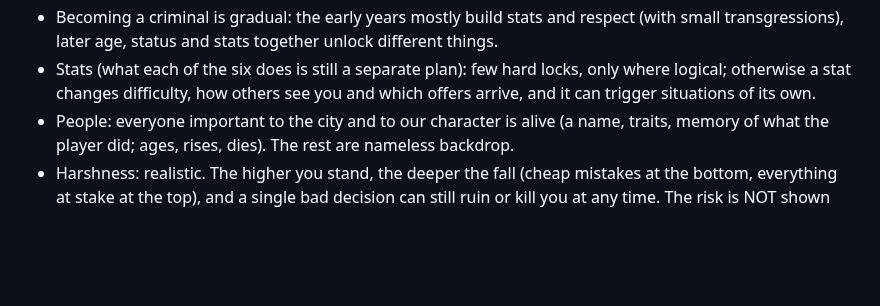
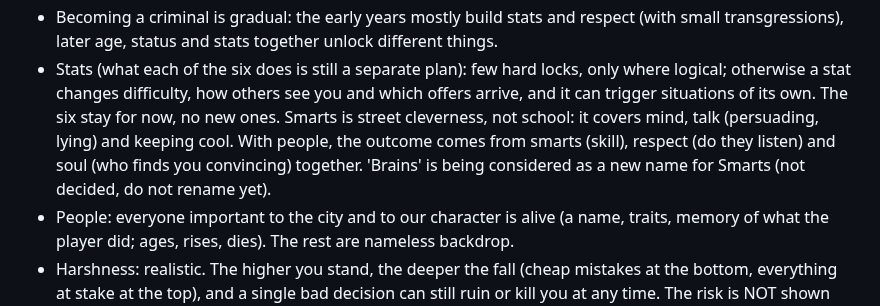
Before and after one commit to mihajloposao/mafiozo, a Markdown page: CLAUDE.md, the part around the change. Drawn GitHub-style; blank space fills up the shorter version.

Commit message:
Record the stat set and what smarts covers
Co-Authored-By: Claude Fable 5.2 <noreply@anthropic.com>
Claude-Session: https://claude.ai/code/session_01JrbKtMite6jdQ9YrcJzSP8

```diff
--- a/CLAUDE.md
+++ b/CLAUDE.md
@@ -79,6 +79,9 @@ no exploratory reads beyond what a change needs, no subagents, and reply in shor
   age, status and stats together unlock different things.
 - Stats (what each of the six does is still a separate plan): few hard locks, only where logical; otherwise a stat
   changes difficulty, how others see you and which offers arrive, and it can trigger situations of its own.
+  The six stay for now, no new ones. Smarts is street cleverness, not school: it covers mind, talk (persuading, lying)
+  and keeping cool. With people, the outcome comes from smarts (skill), respect (do they listen) and soul (who finds
+  you convincing) together. 'Brains' is being considered as a new name for Smarts (not decided, do not rename yet).
 - People: everyone important to the city and to our character is alive (a name, traits, memory of what the player did;
   ages, rises, dies). The rest are nameless backdrop.
 - Harshness: realistic. The higher you stand, the deeper the fall (cheap mistakes at the bottom, everything at stake at
```
